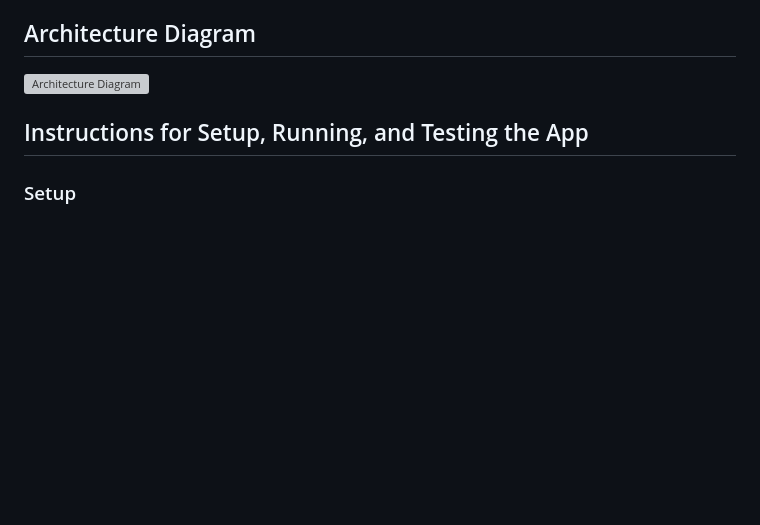
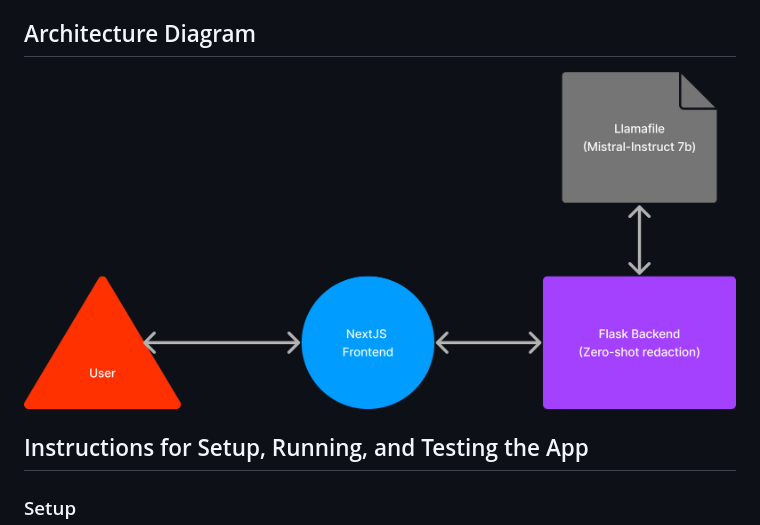
Before and after one commit to medinardaniel/med-redact-llamafile, a Markdown page: README.md, the part around the change. Drawn GitHub-style; pictures changed too: arch-diagram.png (added); blank space fills up the shorter version; grey boxes are pictures that could not be loaded.

Commit message:
cicd fixes 2

```diff
--- a/README.md
+++ b/README.md
@@ -9,7 +9,7 @@
 The purpose of the Mediacal Note Redaction Service is to provide a system that redacts PHI (Protected Health Information) from given medical notes. This ensures that sensitive patient information is not exposed when sharing medical documents. The system replaces all PHI information with the word `<REDACTED>`.
 
 ## Architecture Diagram
-![Architecture Diagram](path/to/architecture-diagram.png)
+![Architecture Diagram](arch-diagram.png)
 
 ## Instructions for Setup, Running, and Testing the App
 
```
Also changed, not shown: 1 other file.
